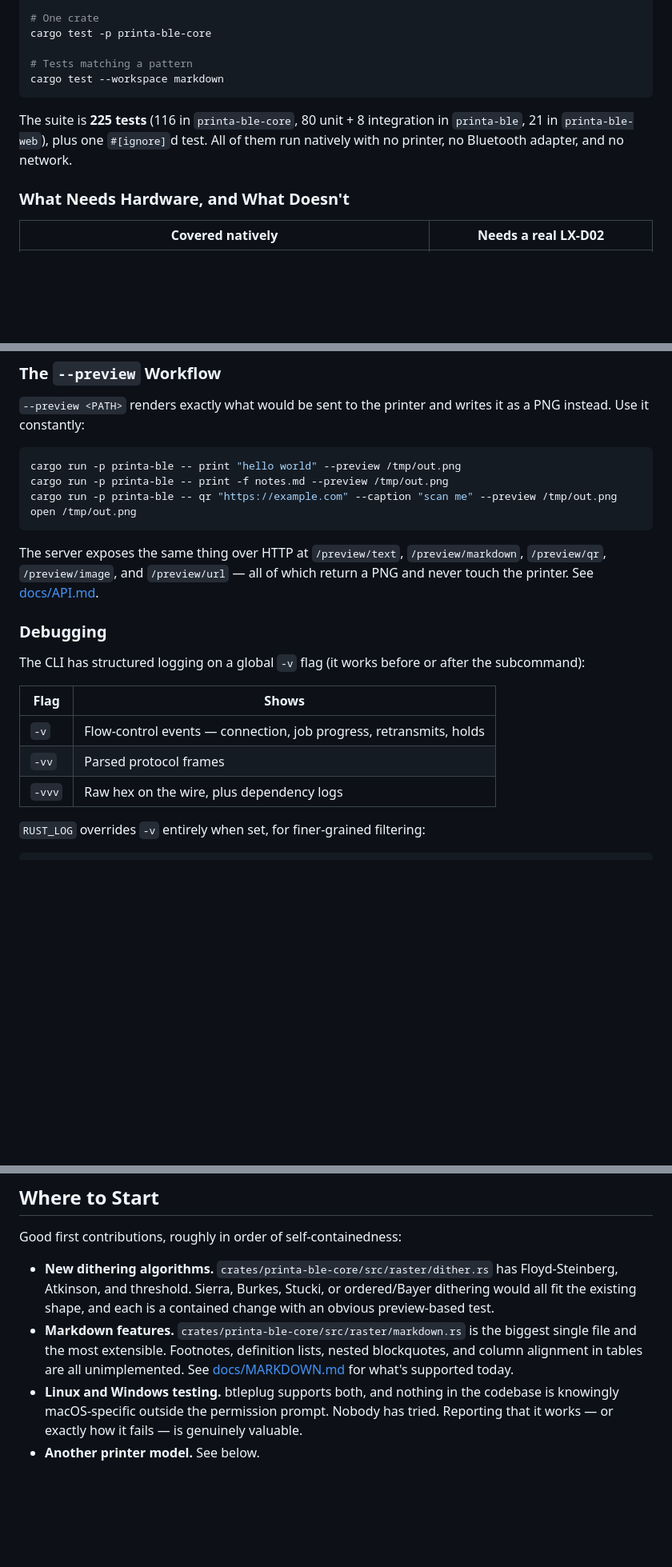
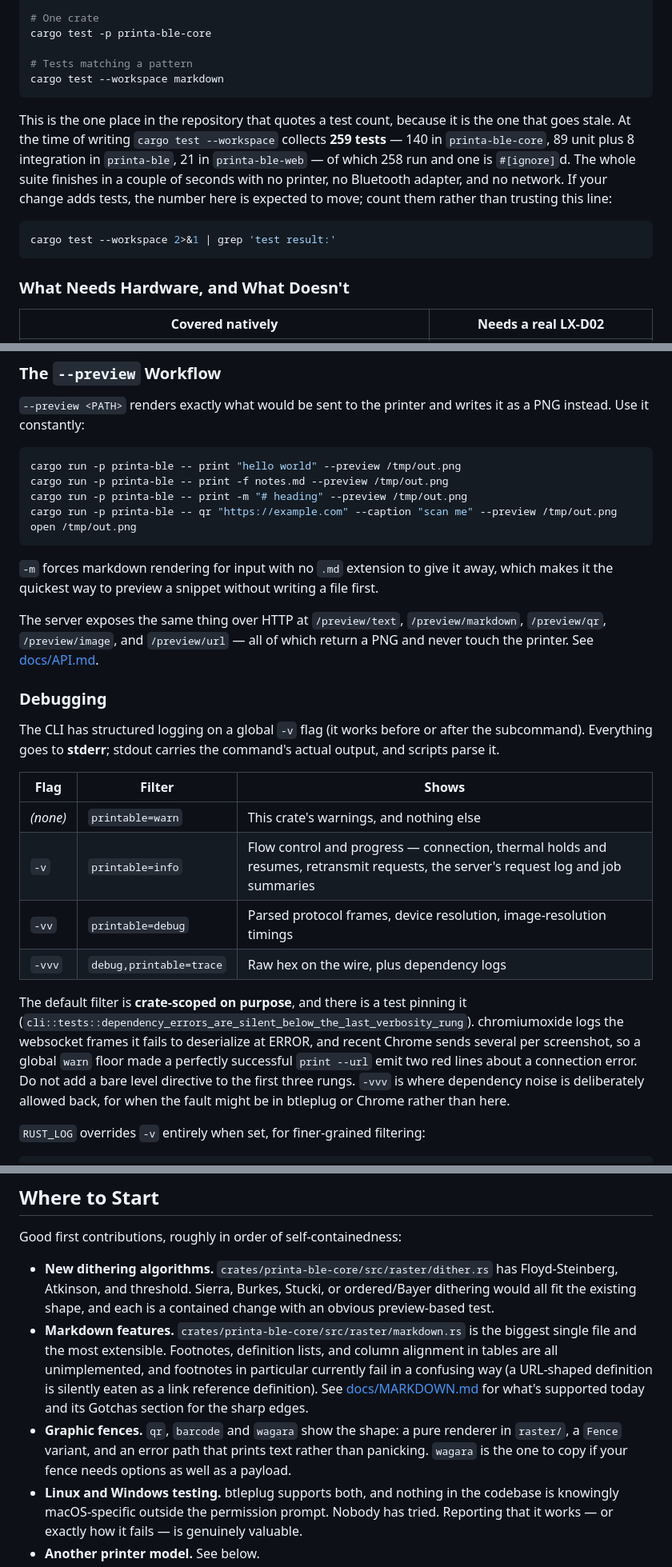
Before and after one commit to cicloid/printable, a Markdown page: CONTRIBUTING.md, 3 parts joined by grey strips. Shown at 80% size. Rendered like a GitHub page; blank space fills up the shorter version.

````diff
--- a/CONTRIBUTING.md
+++ b/CONTRIBUTING.md
@@ -67,9 +67,17 @@ cargo test -p printa-ble-core
 cargo test --workspace markdown
 ```
 
-The suite is **225 tests** (116 in `printa-ble-core`, 80 unit + 8 integration in
-`printa-ble`, 21 in `printa-ble-web`), plus one `#[ignore]`d test. All of them
-run natively with no printer, no Bluetooth adapter, and no network.
+This is the one place in the repository that quotes a test count, because it is
+the one that goes stale. At the time of writing `cargo test --workspace`
+collects **259 tests** — 140 in `printa-ble-core`, 89 unit plus 8 integration in
+`printa-ble`, 21 in `printa-ble-web` — of which 258 run and one is `#[ignore]`d.
+The whole suite finishes in a couple of seconds with no printer, no Bluetooth
+adapter, and no network. If your change adds tests, the number here is expected
+to move; count them rather than trusting this line:
+
+```bash
+cargo test --workspace 2>&1 | grep 'test result:'
+```
 
 ### What Needs Hardware, and What Doesn't
 
@@ -102,9 +110,14 @@ it as a PNG instead. Use it constantly:
 ```bash
 cargo run -p printa-ble -- print "hello world" --preview /tmp/out.png
 cargo run -p printa-ble -- print -f notes.md --preview /tmp/out.png
+cargo run -p printa-ble -- print -m "# heading" --preview /tmp/out.png
 cargo run -p printa-ble -- qr "https://example.com" --caption "scan me" --preview /tmp/out.png
 open /tmp/out.png
 ```
+
+`-m` forces markdown rendering for input with no `.md` extension to give it
+away, which makes it the quickest way to preview a snippet without writing a
+file first.
 
 The server exposes the same thing over HTTP at `/preview/text`,
 `/preview/markdown`, `/preview/qr`, `/preview/image`, and `/preview/url` — all
@@ -113,13 +126,24 @@ of which return a PNG and never touch the printer. See [docs/API.md](docs/API.md
 ### Debugging
 
 The CLI has structured logging on a global `-v` flag (it works before or after
-the subcommand):
+the subcommand). Everything goes to **stderr**; stdout carries the command's
+actual output, and scripts parse it.
 
-| Flag | Shows |
-|---|---|
-| `-v` | Flow-control events — connection, job progress, retransmits, holds |
-| `-vv` | Parsed protocol frames |
-| `-vvv` | Raw hex on the wire, plus dependency logs |
+| Flag | Filter | Shows |
+|---|---|---|
+| *(none)* | `printable=warn` | This crate's warnings, and nothing else |
+| `-v` | `printable=info` | Flow control and progress — connection, thermal holds and resumes, retransmit requests, the server's request log and job summaries |
+| `-vv` | `printable=debug` | Parsed protocol frames, device resolution, image-resolution timings |
+| `-vvv` | `debug,printable=trace` | Raw hex on the wire, plus dependency logs |
+
+The default filter is **crate-scoped on purpose**, and there is a test pinning
+it (`cli::tests::dependency_errors_are_silent_below_the_last_verbosity_rung`).
+chromiumoxide logs the websocket frames it fails to deserialize at ERROR, and
+recent Chrome sends several per screenshot, so a global `warn` floor made a
+perfectly successful `print --url` emit two red lines about a connection error.
+Do not add a bare level directive to the first three rungs. `-vvv` is where
+dependency noise is deliberately allowed back, for when the fault might be in
+btleplug or Chrome rather than here.
 
 `RUST_LOG` overrides `-v` entirely when set, for finer-grained filtering:
 
@@ -260,9 +284,15 @@ Good first contributions, roughly in order of self-containedness:
   ordered/Bayer dithering would all fit the existing shape, and each is a
   contained change with an obvious preview-based test.
 - **Markdown features.** `crates/printa-ble-core/src/raster/markdown.rs` is the
-  biggest single file and the most extensible. Footnotes, definition lists,
-  nested blockquotes, and column alignment in tables are all unimplemented. See
-  [docs/MARKDOWN.md](docs/MARKDOWN.md) for what's supported today.
+  biggest single file and the most extensible. Footnotes, definition lists, and
+  column alignment in tables are all unimplemented, and footnotes in particular
+  currently fail in a confusing way (a URL-shaped definition is silently eaten
+  as a link reference definition). See [docs/MARKDOWN.md](docs/MARKDOWN.md) for
+  what's supported today and its Gotchas section for the sharp edges.
+- **Graphic fences.** `qr`, `barcode` and `wagara` show the shape: a pure
+  renderer in `raster/`, a `Fence` variant, and an error path that prints text
+  rather than panicking. `wagara` is the one to copy if your fence needs
+  options as well as a payload.
 - **Linux and Windows testing.** btleplug supports both, and nothing in the
   codebase is knowingly macOS-specific outside the permission prompt. Nobody has
   tried. Reporting that it works — or exactly how it fails — is genuinely
````
Also changed, not shown: other parts of CONTRIBUTING.md (+2 -2 lines), AGENTS.md (+5 -5 lines), CLAUDE.md (+21 -9 lines).
